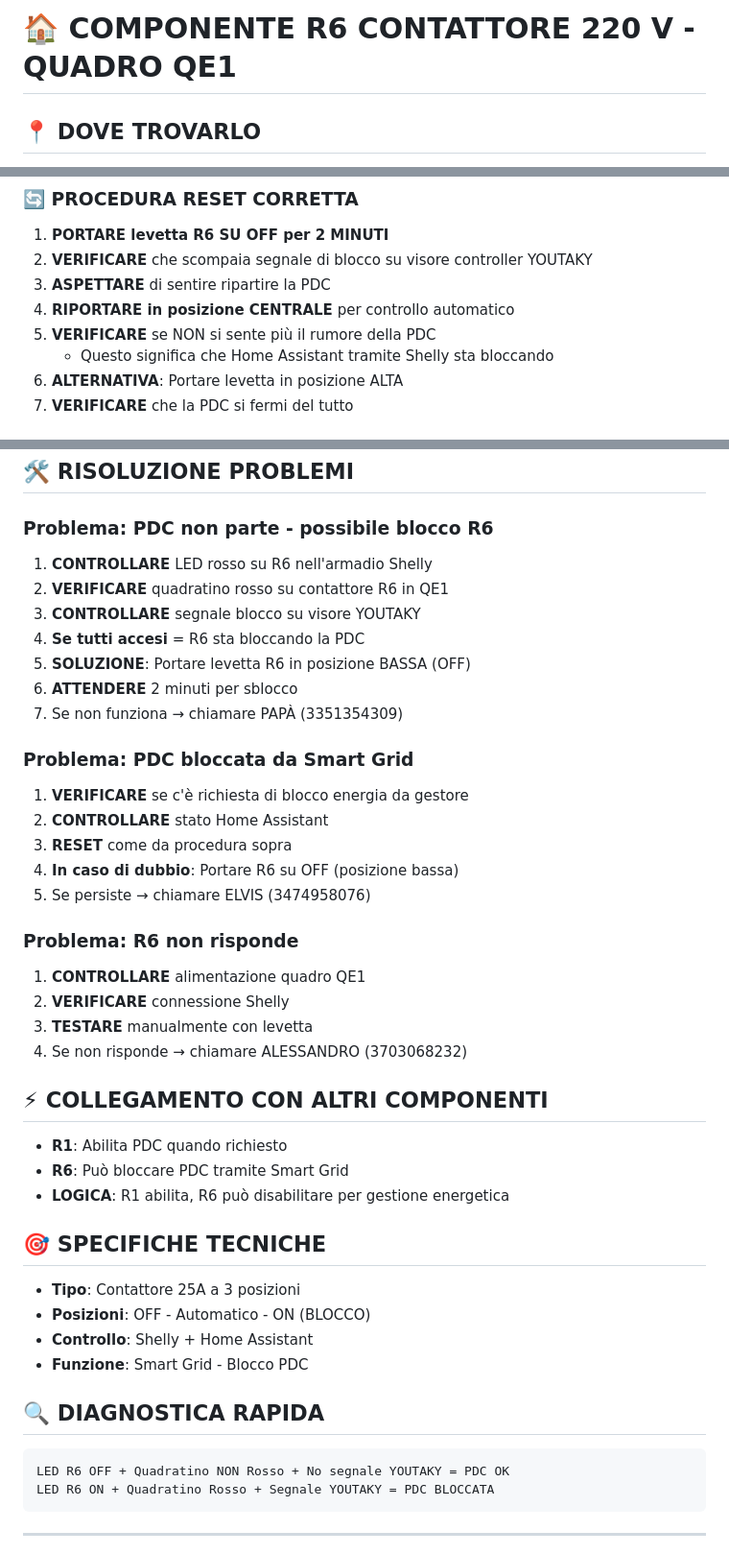
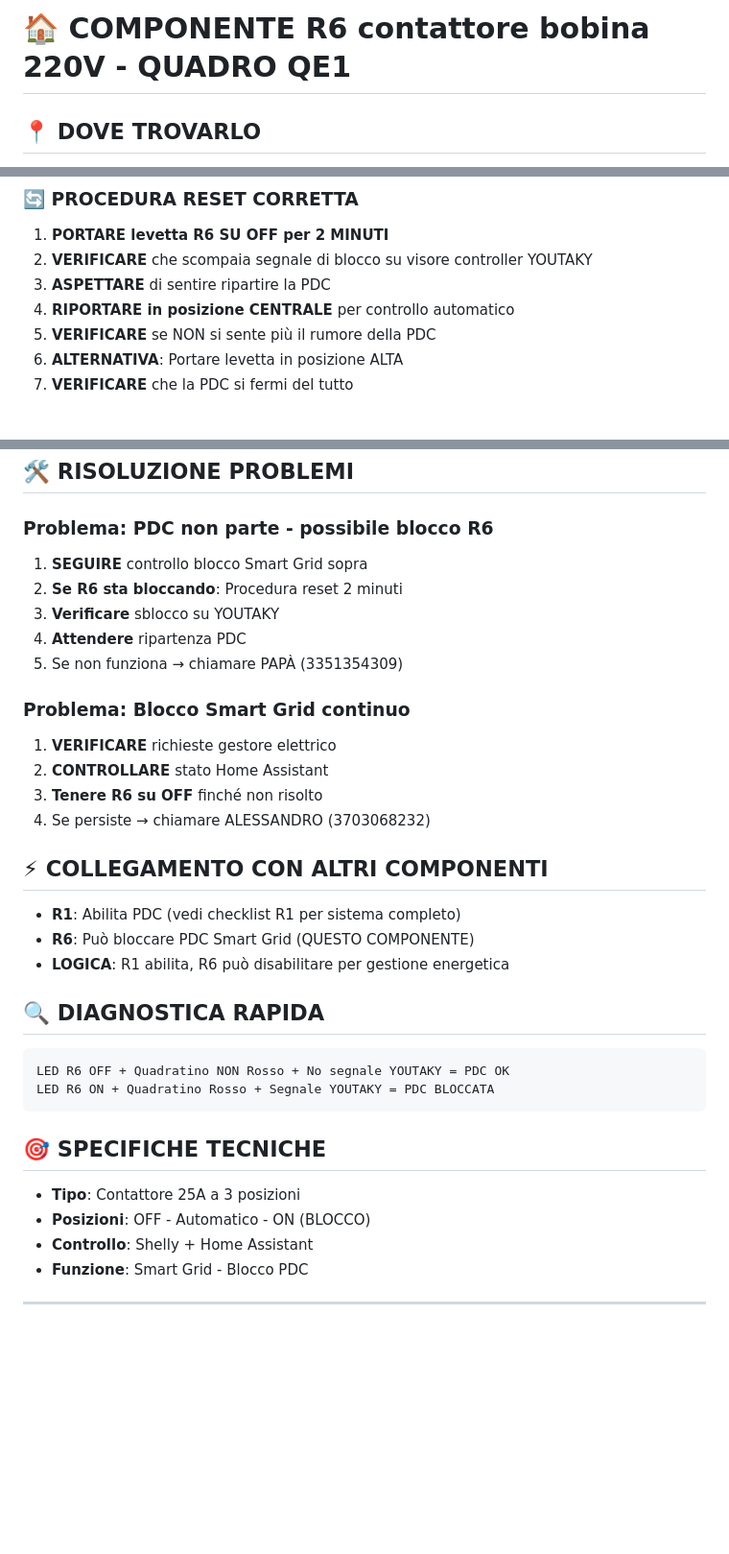
Before and after one commit to Marco241254/casa-emergenza, a Markdown page: R6.md, 3 parts joined by grey strips. Shown: that part at 96% size. Rendered like a GitHub page; blank space fills up the shorter version.

Commit message:
Update R6.md
rivisto con check list

````diff
--- a/R6.md
+++ b/R6.md
@@ -1,4 +1,4 @@
-# 🏠 COMPONENTE R6 CONTATTORE 220 V - QUADRO QE1
+# 🏠 COMPONENTE R6 contattore bobina 220V - QUADRO QE1
 
 ## 📍 DOVE TROVARLO
 - **Quadro**: QE1
@@ -29,7 +29,6 @@
 3. **ASPETTARE** di sentire ripartire la PDC
 4. **RIPORTARE in posizione CENTRALE** per controllo automatico
 5. **VERIFICARE** se NON si sente più il rumore della PDC
-   - Questo significa che Home Assistant tramite Shelly sta bloccando
 6. **ALTERNATIVA**: Portare levetta in posizione ALTA
 7. **VERIFICARE** che la PDC si fermi del tutto
 
@@ -74,31 +103,28 @@
 ## 🛠️ RISOLUZIONE PROBLEMI
 
 ### Problema: PDC non parte - possibile blocco R6
-1. **CONTROLLARE** LED rosso su R6 nell'armadio Shelly
-2. **VERIFICARE** quadratino rosso su contattore R6 in QE1
-3. **CONTROLLARE** segnale blocco su visore YOUTAKY
-4. **Se tutti accesi** = R6 sta bloccando la PDC
-5. **SOLUZIONE**: Portare levetta R6 in posizione BASSA (OFF)
-6. **ATTENDERE** 2 minuti per sblocco
-7. Se non funziona → chiamare PAPÀ (3351354309)
+1. **SEGUIRE** controllo blocco Smart Grid sopra
+2. **Se R6 sta bloccando**: Procedura reset 2 minuti
+3. **Verificare** sblocco su YOUTAKY
+4. **Attendere** ripartenza PDC
+5. Se non funziona → chiamare PAPÀ (3351354309)
 
-### Problema: PDC bloccata da Smart Grid
-1. **VERIFICARE** se c'è richiesta di blocco energia da gestore
+### Problema: Blocco Smart Grid continuo
+1. **VERIFICARE** richieste gestore elettrico
 2. **CONTROLLARE** stato Home Assistant
-3. **RESET** come da procedura sopra
-4. **In caso di dubbio**: Portare R6 su OFF (posizione bassa)
-5. Se persiste → chiamare ELVIS (3474958076)
-
-### Problema: R6 non risponde
-1. **CONTROLLARE** alimentazione quadro QE1
-2. **VERIFICARE** connessione Shelly
-3. **TESTARE** manualmente con levetta
-4. Se non risponde → chiamare ALESSANDRO (3703068232)
+3. **Tenere R6 su OFF** finché non risolto
+4. Se persiste → chiamare ALESSANDRO (3703068232)
 
 ## ⚡ COLLEGAMENTO CON ALTRI COMPONENTI
-- **R1**: Abilita PDC quando richiesto
-- **R6**: Può bloccare PDC tramite Smart Grid
+- **R1**: Abilita PDC (vedi checklist R1 per sistema completo)
+- **R6**: Può bloccare PDC Smart Grid (QUESTO COMPONENTE)
 - **LOGICA**: R1 abilita, R6 può disabilitare per gestione energetica
+
+## 🔍 DIAGNOSTICA RAPIDA
+```
+LED R6 OFF + Quadratino NON Rosso + No segnale YOUTAKY = PDC OK
+LED R6 ON + Quadratino Rosso + Segnale YOUTAKY = PDC BLOCCATA
+```
 
 ## 🎯 SPECIFICHE TECNICHE
 - **Tipo**: Contattore 25A a 3 posizioni
@@ -106,12 +132,6 @@
 - **Controllo**: Shelly + Home Assistant
 - **Funzione**: Smart Grid - Blocco PDC
 
-## 🔍 DIAGNOSTICA RAPIDA
-```
-LED R6 OFF + Quadratino NON Rosso + No segnale YOUTAKY = PDC OK
-LED R6 ON + Quadratino Rosso + Segnale YOUTAKY = PDC BLOCCATA
-```
-
 ---
 *Aggiornato: 29/05/2025*
 *Responsabili: PAPÀ 3351354309 | ELVIS 3474958076 | ALESSANDRO 3703068232*
````
Also changed, not shown: other parts of R6.md (+30 -0 lines).
